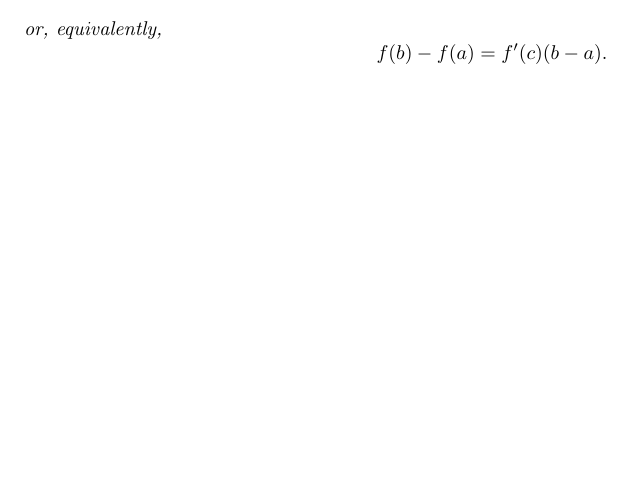
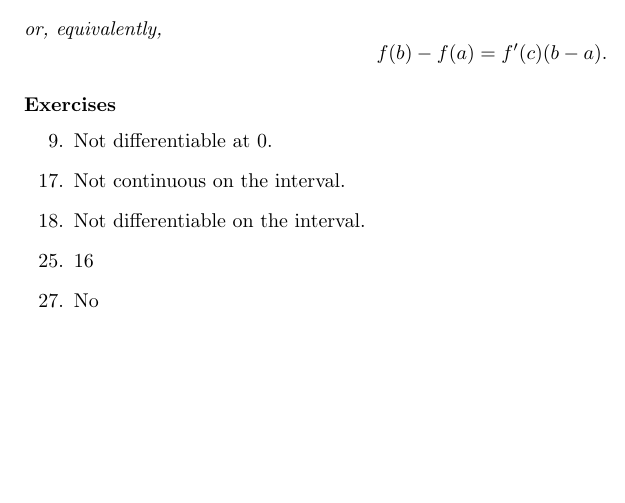
Before and after one commit to cuong-dang/study, a LaTeX document (mathematics/James Stewart Calculus/ch3.tex): part of page 2 of 2, cut so that both start at the same text. Compiled offline with pdfLaTeX.

Commit message:
jsc: Complete 3.2.28

```diff
--- a/mathematics/James Stewart Calculus/ch3.tex
+++ b/mathematics/James Stewart Calculus/ch3.tex
@@ -66,4 +66,16 @@
   or, equivalently,
   \[f(b)-f(a)=f'(c)(b-a).\]
 \end{theorem*}
+\subsubsection*{Exercises}
+\begin{enumerate}
+    \setcounter{enumi}{8}
+  \item Not differentiable at 0.
+    \setcounter{enumi}{16}
+  \item Not continuous on the interval.
+  \item Not differentiable on the interval.
+    \setcounter{enumi}{24}
+  \item 16
+    \setcounter{enumi}{26}
+  \item No
+\end{enumerate}
 \end{document}
```
